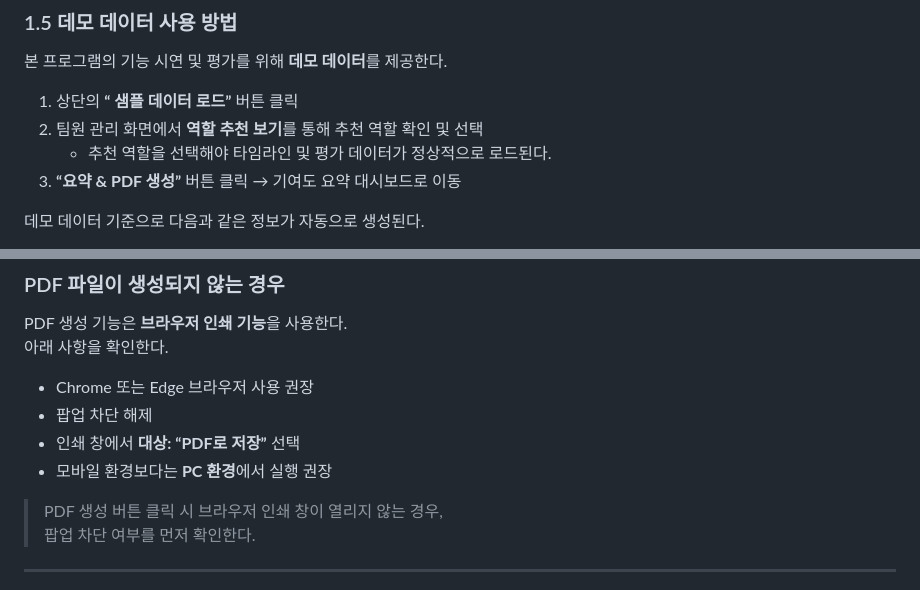
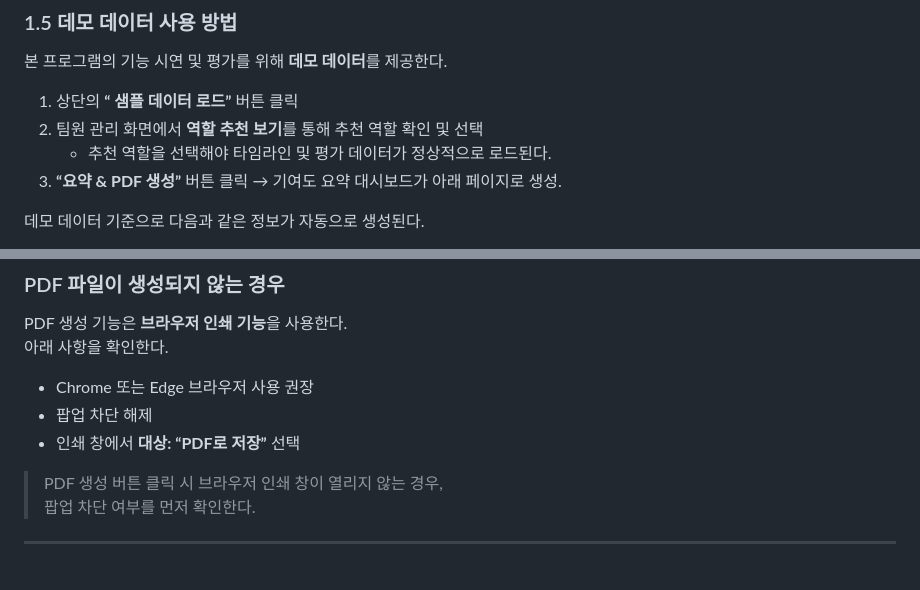
Before and after one commit to ChaeRin-Yu1203/-TeamFlow-, a Markdown page: README.md, 2 parts joined by grey strips. GitHub-like rendering.

Commit message:
Update instructions for PDF generation in README

```diff
--- a/README.md
+++ b/README.md
@@ -96,7 +96,7 @@
 1. 상단의 **“ 샘플 데이터 로드”** 버튼 클릭
 2. 팀원 관리 화면에서 **역할 추천 보기**를 통해 추천 역할 확인 및 선택
    -  추천 역할을 선택해야 타임라인 및 평가 데이터가 정상적으로 로드된다.
-3. **“요약 & PDF 생성”** 버튼 클릭 → 기여도 요약 대시보드로 이동
+3. **“요약 & PDF 생성”** 버튼 클릭 → 기여도 요약 대시보드가 아래 페이지로 생성.
 
 데모 데이터 기준으로 다음과 같은 정보가 자동으로 생성된다.
 
@@ -136,7 +136,7 @@ PDF 생성 기능은 **브라우저 인쇄 기능**을 사용한다.
 - Chrome 또는 Edge 브라우저 사용 권장
 - 팝업 차단 해제
 - 인쇄 창에서 **대상: “PDF로 저장”** 선택
-- 모바일 환경보다는 **PC 환경**에서 실행 권장
+
 
 > PDF 생성 버튼 클릭 시 브라우저 인쇄 창이 열리지 않는 경우,
 > 팝업 차단 여부를 먼저 확인한다.
```
